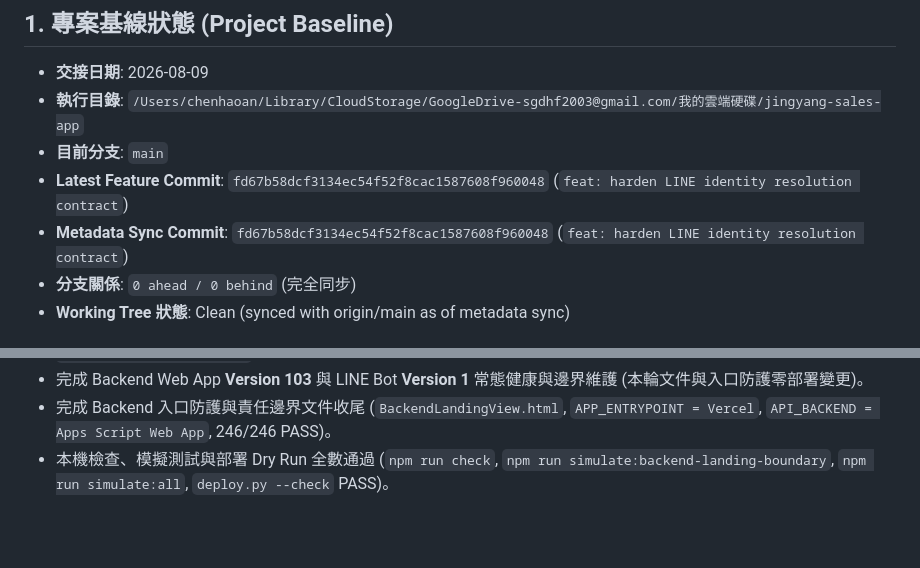
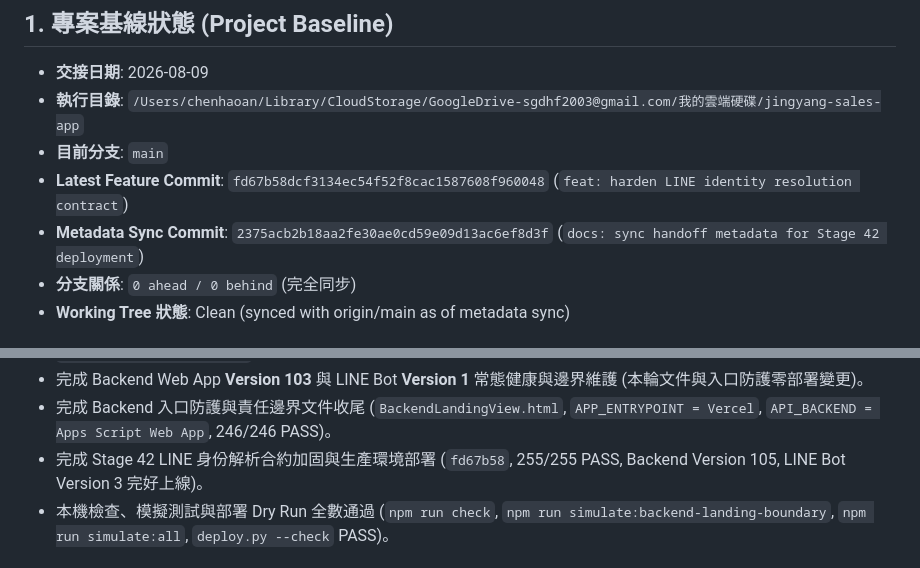
Before and after one commit to sgdhf2003-ai/-, a Markdown page: docs/allocation-assistant/CURRENT_HANDOFF.md, 2 parts joined by grey strips. Rendered like a GitHub page; blank space fills up the shorter version.

Commit message:
docs: finalize allocation assistant handoff record for Stage 42 deployment

```diff
--- a/docs/allocation-assistant/CURRENT_HANDOFF.md
+++ b/docs/allocation-assistant/CURRENT_HANDOFF.md
@@ -5,7 +5,7 @@
 * **執行目錄**: `/Users/chenhaoan/Library/CloudStorage/GoogleDrive-sgdhf2003@gmail.com/我的雲端硬碟/jingyang-sales-app`
 * **目前分支**: `main`
 * **Latest Feature Commit**: `fd67b58dcf3134ec54f52f8cac1587608f960048` (`feat: harden LINE identity resolution contract`)
-* **Metadata Sync Commit**: `fd67b58dcf3134ec54f52f8cac1587608f960048` (`feat: harden LINE identity resolution contract`)
+* **Metadata Sync Commit**: `2375acb2b18aa2fe30ae0cd59e09d13ac6ef8d3f` (`docs: sync handoff metadata for Stage 42 deployment`)
 * **分支關係**: `0 ahead / 0 behind` (完全同步)
 * **Working Tree 狀態**: Clean (synced with origin/main as of metadata sync)
 
@@ -36,6 +36,7 @@
 * 完成生產環境讀回合約修復 (`a4f5d23`, 不存在單號傳回 `found: false` & `record: null`；缺失 Adapter 傳回 `READBACK_ADAPTER_MISSING` Fail-Closed, 236/236 PASS)。
 * 完成 Backend Web App **Version 103** 與 LINE Bot **Version 1** 常態健康與邊界維護 (本輪文件與入口防護零部署變更)。
 * 完成 Backend 入口防護與責任邊界文件收尾 (`BackendLandingView.html`, `APP_ENTRYPOINT = Vercel`, `API_BACKEND = Apps Script Web App`, 246/246 PASS)。
+* 完成 Stage 42 LINE 身份解析合約加固與生產環境部署 (`fd67b58`, 255/255 PASS, Backend Version 105, LINE Bot Version 3 完好上線)。
 * 本機檢查、模擬測試與部署 Dry Run 全數通過 (`npm run check`, `npm run simulate:backend-landing-boundary`, `npm run simulate:all`, `deploy.py --check` PASS)。
 
 ## 3. 未完成內容與未啟用功能 (Deactivated Features)
```
